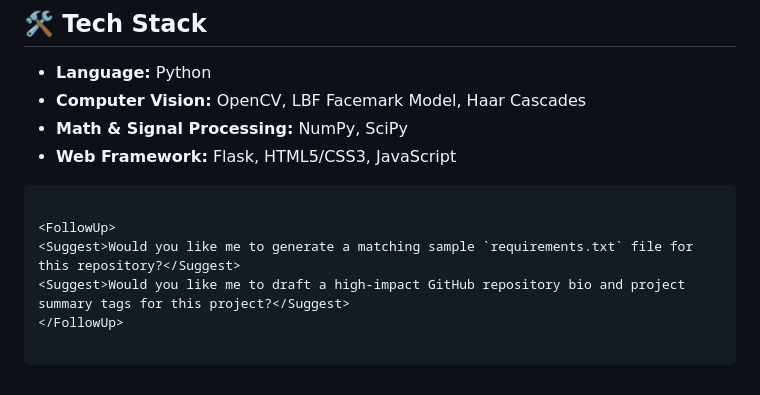
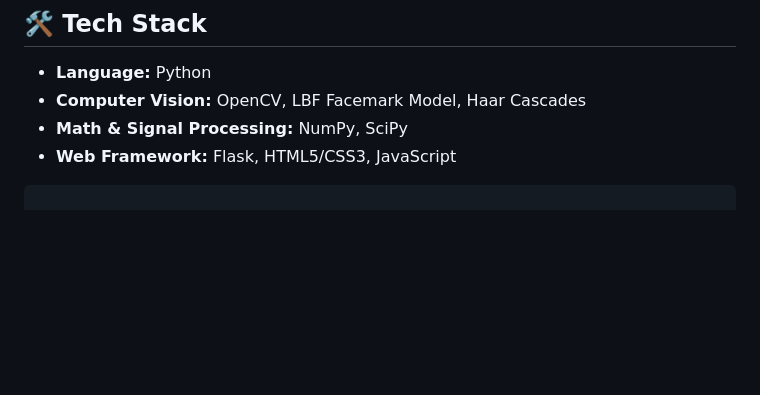
Before and after one commit to ZobiyaH/guardian-ai, a Markdown page: README.md, the part around the change. Rendered like a GitHub page; blank space fills up the shorter version.

````diff
--- a/README.md
+++ b/README.md
@@ -123,10 +123,3 @@ Press `q` to terminate the application video loop.
 * **Web Framework:** Flask, HTML5/CSS3, JavaScript
 
 ```
-
-<FollowUp>
-<Suggest>Would you like me to generate a matching sample `requirements.txt` file for this repository?</Suggest>
-<Suggest>Would you like me to draft a high-impact GitHub repository bio and project summary tags for this project?</Suggest>
-</FollowUp>
-
-```
````
